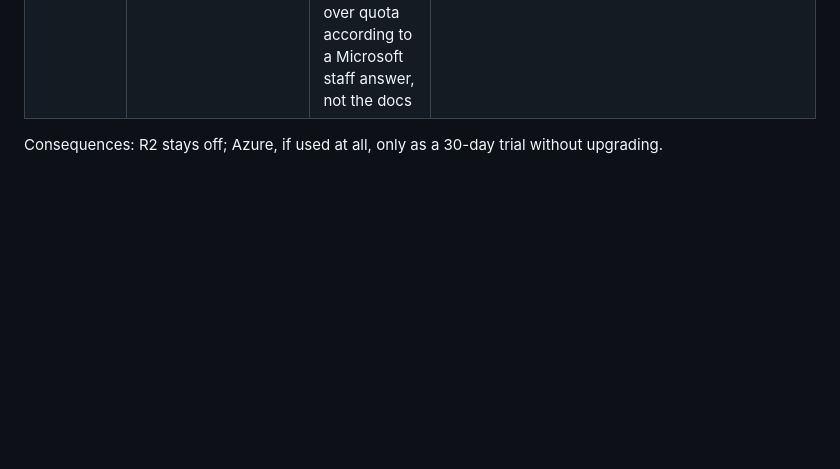
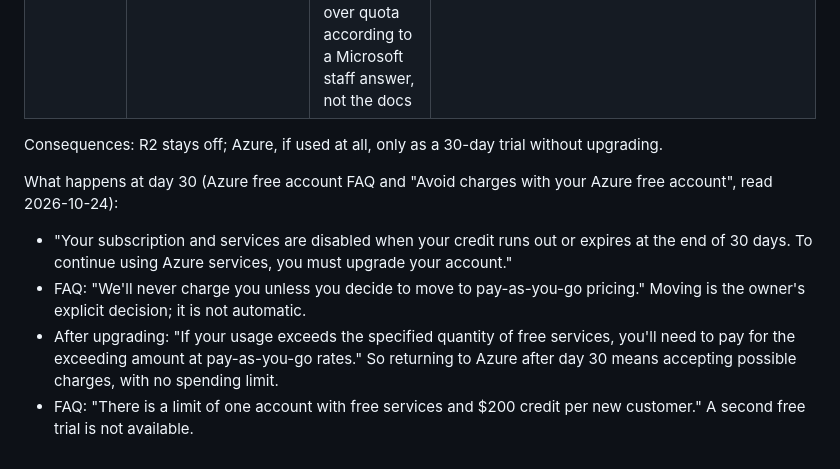
Before and after one commit to axlerk/transcriptor-rioplatense, a Markdown page: docs/audit.md, the part around the change. Drawn GitHub-style; blank space fills up the shorter version.

Commit message:
docs: record what the Azure free account does at day 30
Read 2026-10-24: subscription and services are disabled when the credit
expires; Microsoft never charges unless the owner moves to pay-as-you-go,
which is an explicit choice; after moving, usage beyond free quantities is
billed at pay-as-you-go rates; one free account per customer.

```diff
--- a/docs/audit.md
+++ b/docs/audit.md
@@ -161,3 +161,18 @@ any limit, under any conditions.
 
 Consequences: R2 stays off; Azure, if used at all, only as a 30-day trial
 without upgrading.
+
+What happens at day 30 (Azure free account FAQ and "Avoid charges with
+your Azure free account", read 2026-10-24):
+
+- "Your subscription and services are disabled when your credit runs out
+  or expires at the end of 30 days. To continue using Azure services, you
+  must upgrade your account."
+- FAQ: "We'll never charge you unless you decide to move to pay-as-you-go
+  pricing." Moving is the owner's explicit decision; it is not automatic.
+- After upgrading: "If your usage exceeds the specified quantity of free
+  services, you'll need to pay for the exceeding amount at pay-as-you-go
+  rates." So returning to Azure after day 30 means accepting possible
+  charges, with no spending limit.
+- FAQ: "There is a limit of one account with free services and $200 credit
+  per new customer." A second free trial is not available.
```
